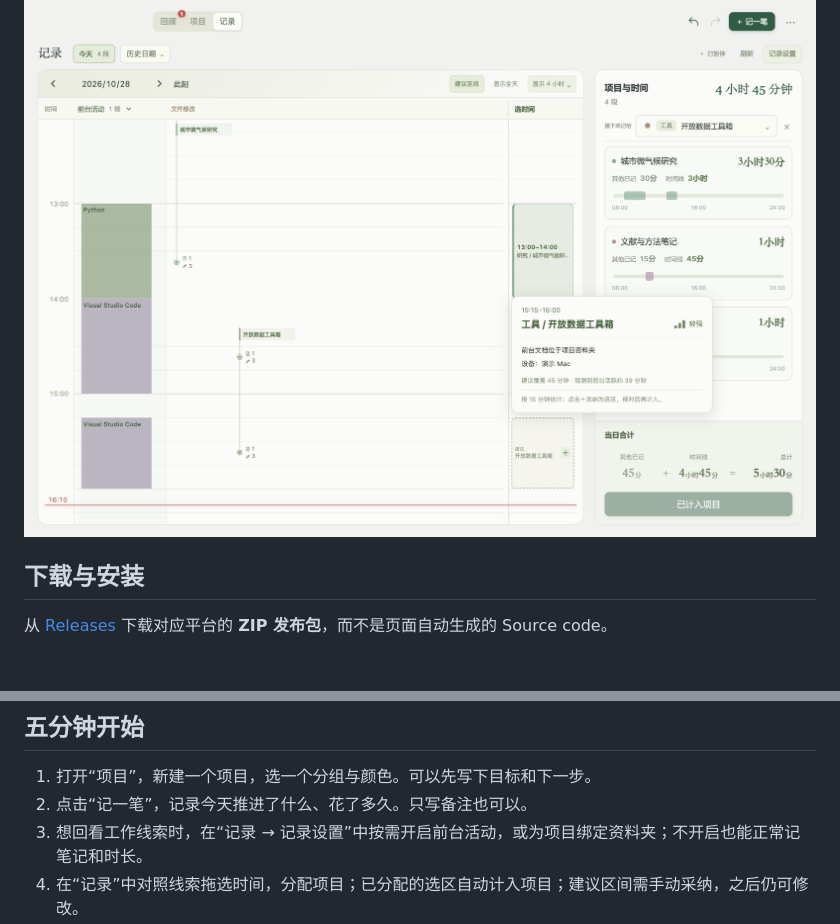
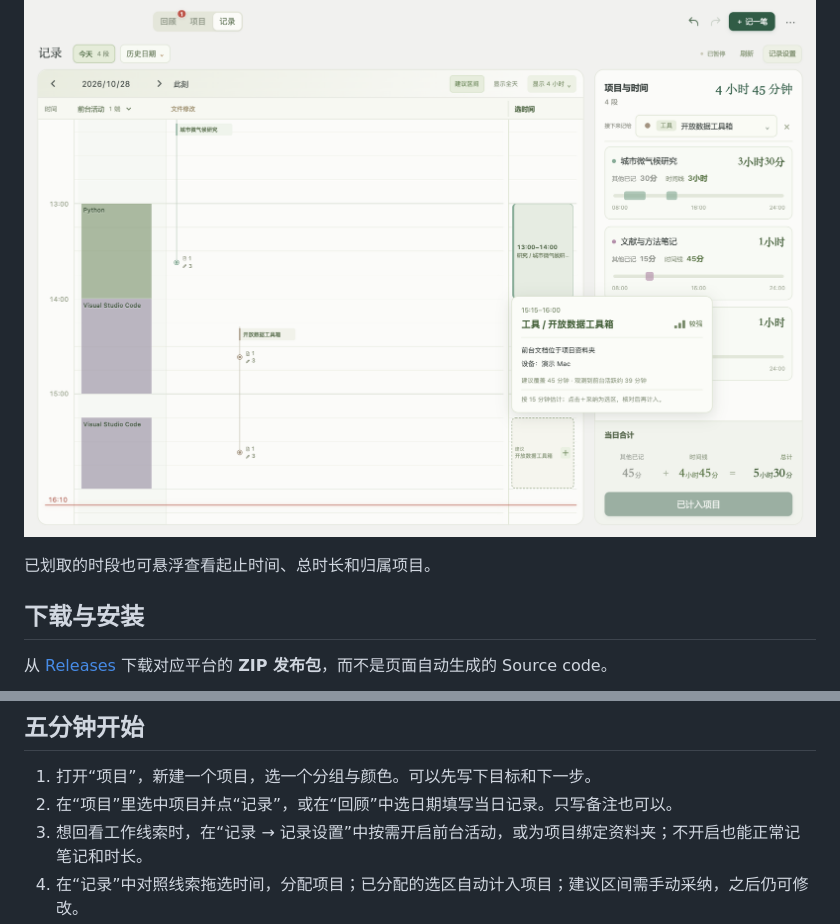
Before and after one commit to TianyiSongZJU/project-journal, a Markdown page: README.md, 2 parts joined by grey strips. Drawn GitHub-style; blank space fills up the shorter version.

```diff
--- a/README.md
+++ b/README.md
@@ -75,6 +75,8 @@
 
 ![建议区间的依据详情](docs/images/clue-details.png)
 
+已划取的时段也可悬浮查看起止时间、总时长和归属项目。
+
 ## 下载与安装
 
 从 [Releases](https://github.com/TianyiSongZJU/project-journal/releases/latest) 下载对应平台的 **ZIP 发布包**，而不是页面自动生成的 Source code。
@@ -93,7 +95,7 @@
 ## 五分钟开始
 
 1. 打开“项目”，新建一个项目，选一个分组与颜色。可以先写下目标和下一步。
-2. 点击“记一笔”，记录今天推进了什么、花了多久。只写备注也可以。
+2. 在“项目”里选中项目并点“记录”，或在“回顾”中选日期填写当日记录。只写备注也可以。
 3. 想回看工作线索时，在“记录 → 记录设置”中按需开启前台活动，或为项目绑定资料夹；不开启也能正常记笔记和时长。
 4. 在“记录”中对照线索拖选时间，分配项目；已分配的选区自动计入项目；建议区间需手动采纳，之后仍可修改。
 5. 回到“回顾”，查看年度、月度投入与截止节点；在“时段”中对照不同日期的工作时间。
```
Also changed, not shown: other parts of README.md (+11 -3 lines), README.en.md (+9 -5 lines), docs/releases-2.3.0.md (added, +20 -0 lines), docs/user-guide.md (+3 -3 lines), docs/images/sync-merge.png (added), 2 other files.
